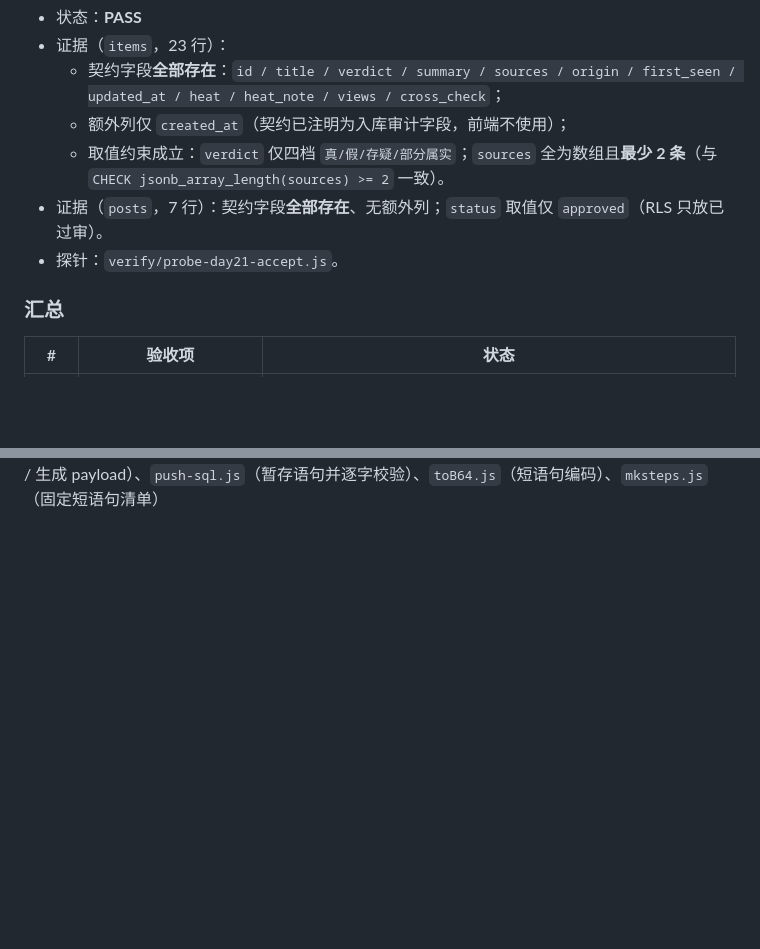
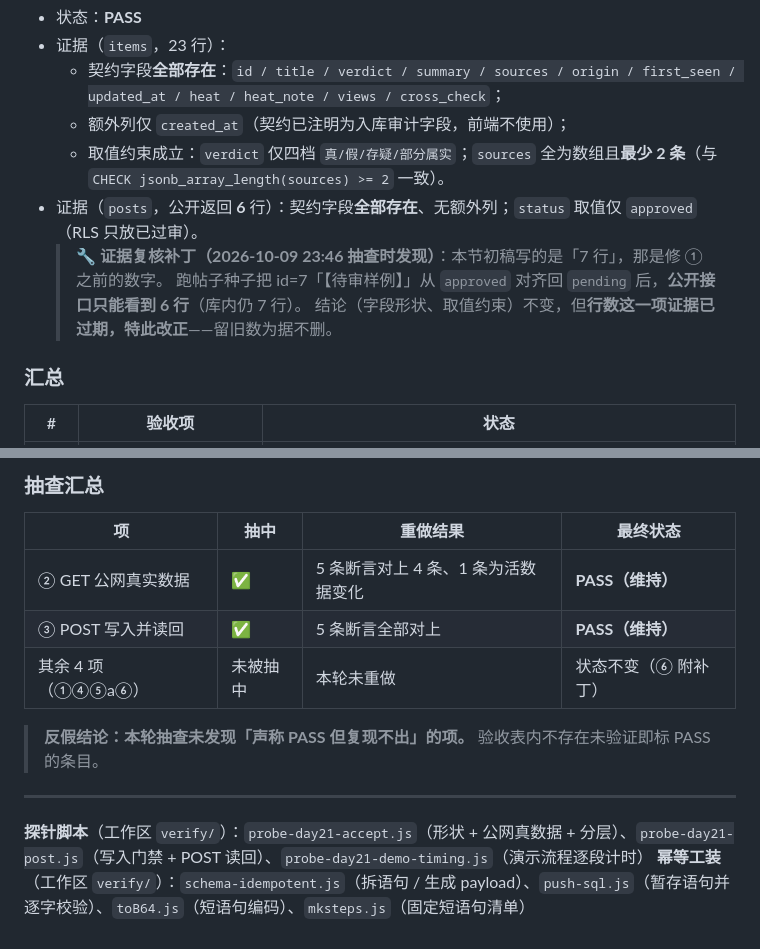
Before and after one commit to XingHo-VibeCoding/foxlings-project, a Markdown page: docs/day21-acceptance.md, 2 parts joined by grey strips. Drawn GitHub-style; blank space fills up the shorter version.

```diff
--- a/docs/day21-acceptance.md
+++ b/docs/day21-acceptance.md
@@ -106,8 +106,10 @@
   - 契约字段**全部存在**：`id / title / verdict / summary / sources / origin / first_seen / updated_at / heat / heat_note / views / cross_check`；
   - 额外列仅 `created_at`（契约已注明为入库审计字段，前端不使用）；
   - 取值约束成立：`verdict` 仅四档 `真/假/存疑/部分属实`；`sources` 全为数组且**最少 2 条**（与 `CHECK jsonb_array_length(sources) >= 2` 一致）。
-- 证据（`posts`，7 行）：契约字段**全部存在**、无额外列；`status` 取值仅 `approved`（RLS 只放已过审）。
-- 探针：`verify/probe-day21-accept.js`。
+- 证据（`posts`，公开返回 **6** 行）：契约字段**全部存在**、无额外列；`status` 取值仅 `approved`（RLS 只放已过审）。
+  > 🔧 **证据复核补丁（2026-10-09 23:46 抽查时发现）**：本节初稿写的是「7 行」，那是修 ① 之前的数字。
+  > 跑帖子种子把 id=7「【待审样例】」从 `approved` 对齐回 `pending` 后，**公开接口只能看到 6 行**（库内仍 7 行）。
+  > 结论（字段形状、取值约束）不变，但**行数这一项证据已过期，特此改正**——留旧数为据不删。
 
 ### 汇总
 
@@ -271 +319,14 @@ DROP TABLE IF EXISTS fx_scratch            -> 无报错；最终 items 23 / post
+### 抽查汇总
+
+| 项 | 抽中 | 重做结果 | 最终状态 |
+|---|---|---|---|
+| ② GET 公网真实数据 | ✅ | 5 条断言对上 4 条、1 条为活数据变化 | **PASS（维持）** |
+| ③ POST 写入并读回 | ✅ | 5 条断言全部对上 | **PASS（维持）** |
+| 其余 4 项（①④⑤a⑥） | 未被抽中 | 本轮未重做 | 状态不变（⑥ 附补丁） |
+
+> **反假结论：本轮抽查未发现「声称 PASS 但复现不出」的项。** 验收表内不存在未验证即标 PASS 的条目。
+
+---
+
+**探针脚本**（工作区 `verify/`）：`probe-day21-accept.js`（形状 + 公网真数据 + 分层）、`probe-day21-post.js`（写入门禁 + POST 读回）、`probe-day21-demo-timing.js`（演示流程逐段计时）
 **幂等工装**（工作区 `verify/`）：`schema-idempotent.js`（拆语句 / 生成 payload）、`push-sql.js`（暂存语句并逐字校验）、`toB64.js`（短语句编码）、`mksteps.js`（固定短语句清单）
```
Also changed, not shown: other parts of docs/day21-acceptance.md (+47 -1 lines), WEEKLY-W3.md (+1 -0 lines), docs/day21-selfcheck.md (added, +113 -0 lines).
